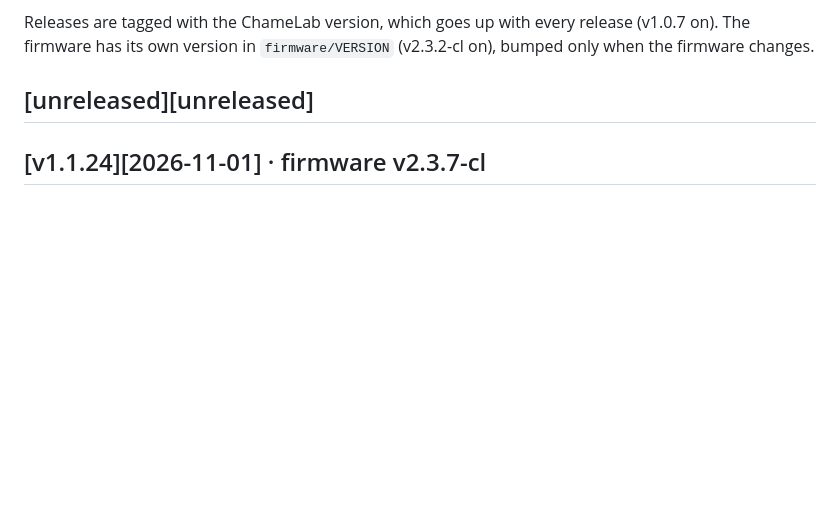
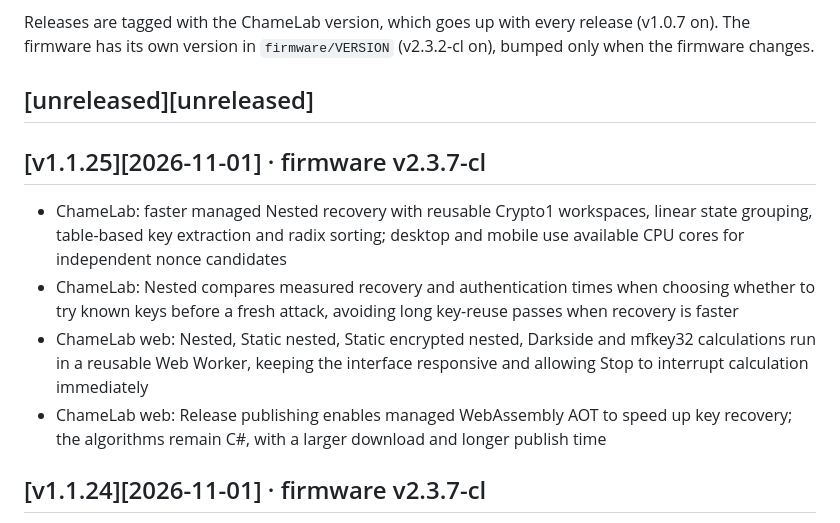
Before and after one commit to m0n5ter/ChameLab, a Markdown page: CHANGELOG.md, the part around the change. Drawn GitHub-style; blank space fills up the shorter version.

Commit message:
Release v1.1.25 with faster managed key recovery

```diff
--- a/CHANGELOG.md
+++ b/CHANGELOG.md
@@ -6,6 +6,12 @@ Releases are tagged with the ChameLab version, which goes up with every release
 The firmware has its own version in `firmware/VERSION` (v2.3.2-cl on), bumped only when the firmware changes.
 
 ## [unreleased][unreleased]
+
+## [v1.1.25][2026-11-01] · firmware v2.3.7-cl
+ - ChameLab: faster managed Nested recovery with reusable Crypto1 workspaces, linear state grouping, table-based key extraction and radix sorting; desktop and mobile use available CPU cores for independent nonce candidates
+ - ChameLab: Nested compares measured recovery and authentication times when choosing whether to try known keys before a fresh attack, avoiding long key-reuse passes when recovery is faster
+ - ChameLab web: Nested, Static nested, Static encrypted nested, Darkside and mfkey32 calculations run in a reusable Web Worker, keeping the interface responsive and allowing Stop to interrupt calculation immediately
+ - ChameLab web: Release publishing enables managed WebAssembly AOT to speed up key recovery; the algorithms remain C#, with a larger download and longer publish time
 
 ## [v1.1.24][2026-11-01] · firmware v2.3.7-cl
  - ChameLab: Nested, Static nested and Hardnested try keys already found for the card before attacking each unknown sector key, for both A and B; keys with more successful uses are tried first. A final pass checks newly found keys against earlier unresolved sectors without repeating rejected combinations; RF errors are retried rather than remembered as wrong keys
```
